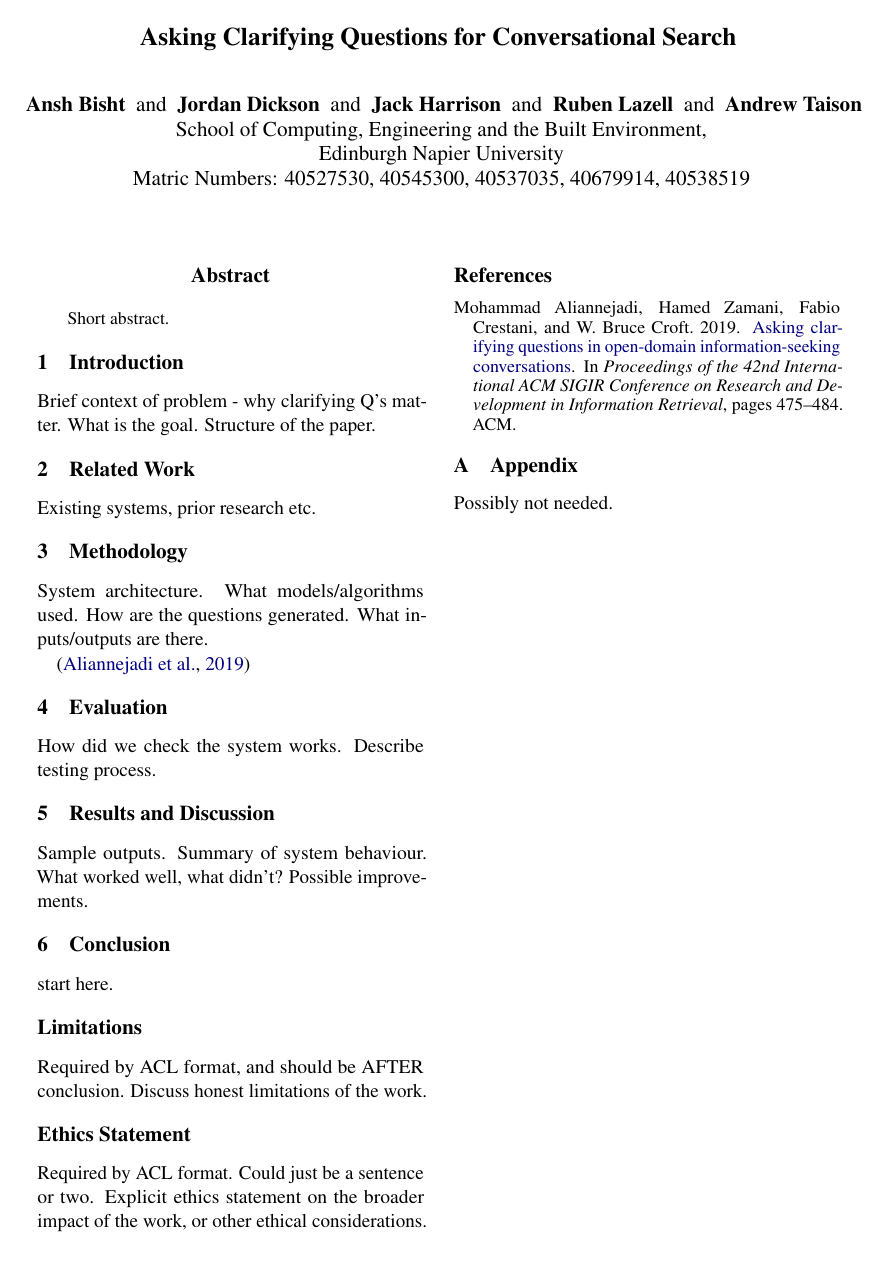
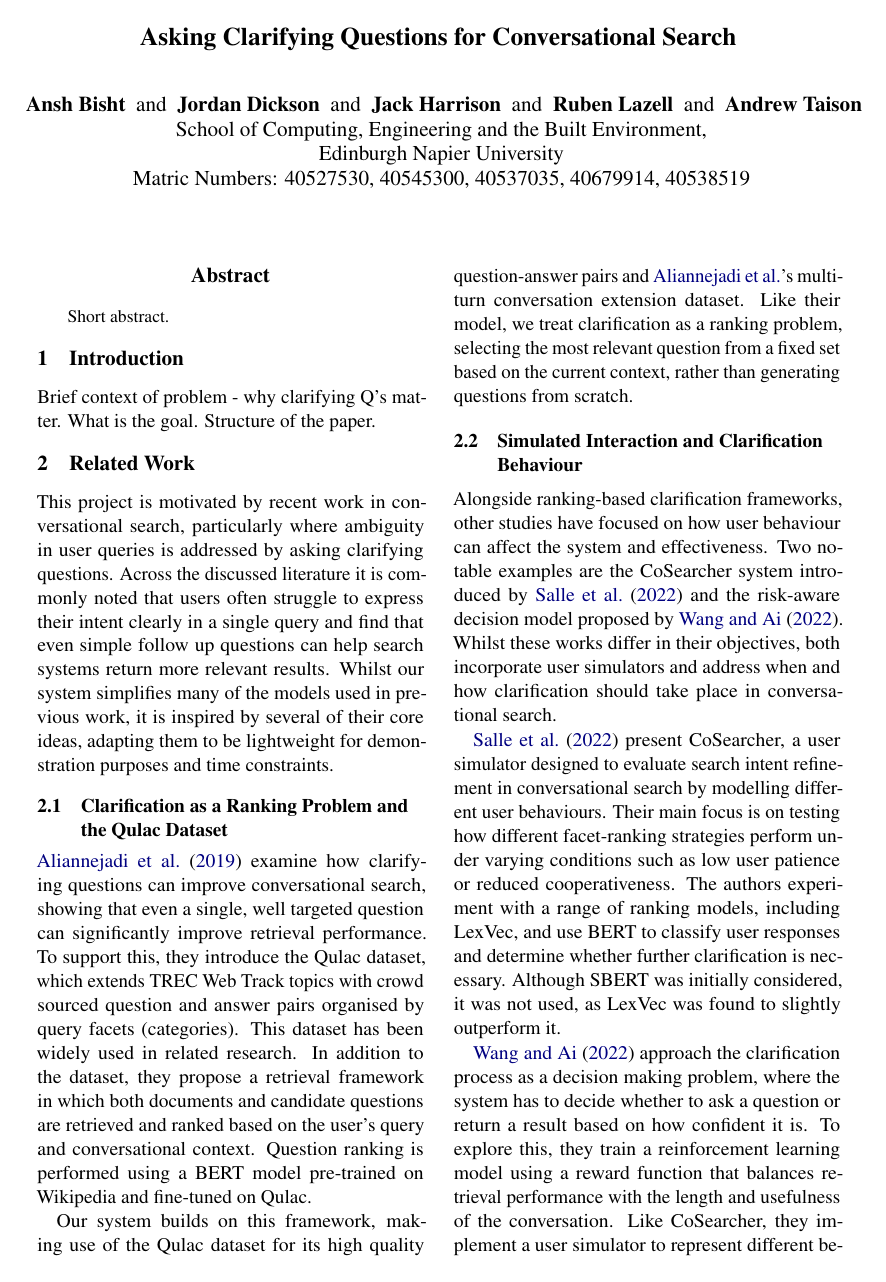
Before and after one commit to Crimson-Scot96/Conversational-AI, a LaTeX paper (report/set10120_cw2_report.tex): the whole page before the commit and page 1 of 2 after it. Compiled offline with pdfLaTeX.

Commit message:
Part way through related work section.

```diff
--- a/report/set10120_cw2_report.tex
+++ b/report/set10120_cw2_report.tex
@@ -42,7 +42,26 @@ What is the goal.
 Structure of the paper.
 
 \section{Related Work}
-Existing systems, prior research etc.
+This project is motivated by recent work in conversational search, particularly where ambiguity in user queries is addressed by asking clarifying questions. Across the discussed literature it is commonly noted that users often struggle to express their intent clearly in a single query and find that even simple follow up questions can help search systems return more relevant results. Whilst our system simplifies many of the models used in previous work, it is inspired by several of their core ideas, adapting them to be lightweight for demonstration purposes and time constraints.
+
+\subsection{Clarification as a Ranking Problem and the Qulac Dataset}
+\citet{Aliannejadi2019} examine how clarifying questions can improve conversational search, showing that even a single, well targeted question can significantly improve retrieval performance. To support this, they introduce the Qulac dataset, which extends TREC Web Track topics with crowd sourced question and answer pairs organised by query facets (categories). This dataset has been widely used in related research. In addition to the dataset, they propose a retrieval framework in which both documents and candidate questions are retrieved and ranked based on the user's query and conversational context. Question ranking is performed using a BERT model pre-trained on Wikipedia and fine-tuned on Qulac.
+
+Our system builds on this framework, making use of the Qulac dataset for its high quality question-answer pairs and \citeauthor{Aliannejadi2019}'s multi-turn conversation extension dataset. Like their model, we treat clarification as a ranking problem, selecting the most relevant question from a fixed set based on the current context, rather than generating questions from scratch.
+
+\subsection{Simulated Interaction and Clarification Behaviour}
+Alongside ranking-based clarification frameworks, other studies have focused on how user behaviour can affect the system and effectiveness. Two notable examples are the CoSearcher system introduced by \citet{Salle2022} and the risk-aware decision model proposed by \citet{Wang2022}. Whilst these works differ in their objectives, both incorporate user simulators and address when and how clarification should take place in conversational search.
+
+\citet{Salle2022} present CoSearcher, a user simulator designed to evaluate search intent refinement in conversational search by modelling different user behaviours. Their main focus is on testing how different facet-ranking strategies perform under varying conditions such as low user patience or reduced cooperativeness. The authors experiment with a range of ranking models, including LexVec, and use BERT to classify user responses and determine whether further clarification is necessary. Although SBERT was initially considered, it was not used, as LexVec was found to slightly outperform it.
+
+\citet{Wang2022} approach the clarification process as a decision making problem, where the system has to decide whether to ask a question or return a result based on how confident it is. To explore this, they train a reinforcement learning model using a reward function that balances retrieval performance with the length and usefulness of the conversation. Like CoSearcher, they implement a user simulator to represent different behaviours, including tolerance and patience. They use these two parameters to determine how many questions a user will put up with before giving up.
+
+Both studies highlight the importance of choosing not just what to ask, but when to ask it. Whilst our system does not include a user simulator or learning-based decision model, we were influenced by how these papers handle ambiguity and user behaviour. In our case, the decision to clarify or move on is made using a straightforward confidence check from the BM25 module. If the score is high, we assume the summary is a good enough match for the user's intent. If it is low, the system switches to question selection instead. Whilst this is a much simpler method, it follows the same general idea that clarification should depend on context and confidence, rather than being the default.
+
+
+
+
+
 
 \section{Methodology}
 System architecture.
```
Also changed, not shown: report/set10120_cw2_report.pdf.
